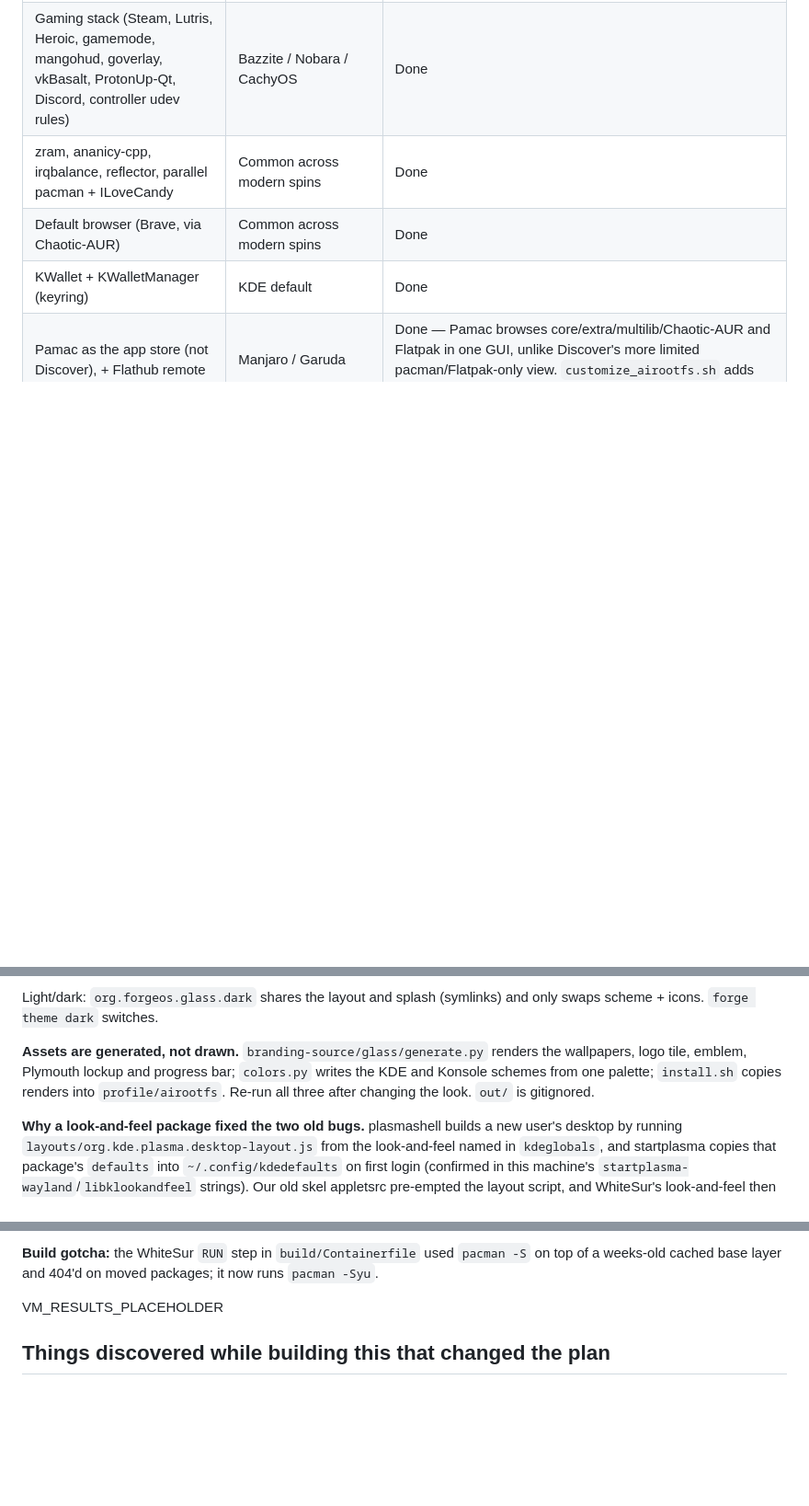
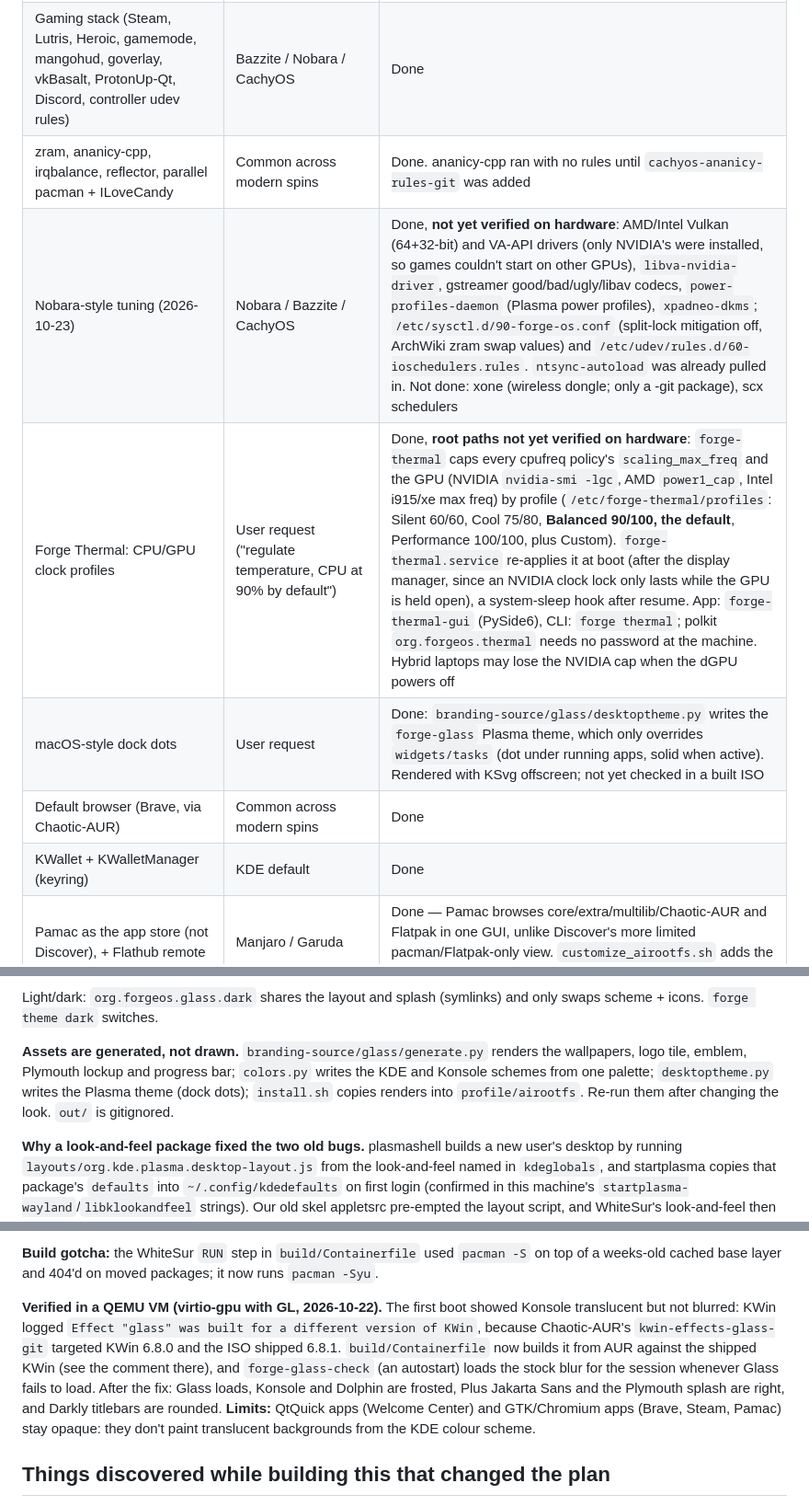
Before and after one commit to abhijiths1998/forge-os, a Markdown page: docs/ROADMAP.md, 3 parts joined by grey strips. Shown at 92% size. Drawn GitHub-style; blank space fills up the shorter version.

```diff
--- a/docs/ROADMAP.md
+++ b/docs/ROADMAP.md
@@ -10,7 +10,10 @@
 | Calamares installer with branding/slideshow | Garuda / EndeavourOS | Done — see "Calamares isn't packaged anywhere" below for how it's actually built |
 | Minimal, curated package base | EndeavourOS | Done — see "kde-applications-meta was a trap" below |
 | Gaming stack (Steam, Lutris, Heroic, gamemode, mangohud, goverlay, vkBasalt, ProtonUp-Qt, Discord, controller udev rules) | Bazzite / Nobara / CachyOS | Done |
-| zram, ananicy-cpp, irqbalance, reflector, parallel pacman + ILoveCandy | Common across modern spins | Done |
+| zram, ananicy-cpp, irqbalance, reflector, parallel pacman + ILoveCandy | Common across modern spins | Done. ananicy-cpp ran with no rules until `cachyos-ananicy-rules-git` was added |
+| Nobara-style tuning (2026-10-23) | Nobara / Bazzite / CachyOS | Done, **not yet verified on hardware**: AMD/Intel Vulkan (64+32-bit) and VA-API drivers (only NVIDIA's were installed, so games couldn't start on other GPUs), `libva-nvidia-driver`, gstreamer good/bad/ugly/libav codecs, `power-profiles-daemon` (Plasma power profiles), `xpadneo-dkms`; `/etc/sysctl.d/90-forge-os.conf` (split-lock mitigation off, ArchWiki zram swap values) and `/etc/udev/rules.d/60-ioschedulers.rules`. `ntsync-autoload` was already pulled in. Not done: xone (wireless dongle; only a -git package), scx schedulers |
+| Forge Thermal: CPU/GPU clock profiles | User request ("regulate temperature, CPU at 90% by default") | Done, **root paths not yet verified on hardware**: `forge-thermal` caps every cpufreq policy's `scaling_max_freq` and the GPU (NVIDIA `nvidia-smi -lgc`, AMD `power1_cap`, Intel i915/xe max freq) by profile (`/etc/forge-thermal/profiles`: Silent 60/60, Cool 75/80, **Balanced 90/100, the default**, Performance 100/100, plus Custom). `forge-thermal.service` re-applies it at boot (after the display manager, since an NVIDIA clock lock only lasts while the GPU is held open), a system-sleep hook after resume. App: `forge-thermal-gui` (PySide6), CLI: `forge thermal`; polkit `org.forgeos.thermal` needs no password at the machine. Hybrid laptops may lose the NVIDIA cap when the dGPU powers off |
+| macOS-style dock dots | User request | Done: `branding-source/glass/desktoptheme.py` writes the `forge-glass` Plasma theme, which only overrides `widgets/tasks` (dot under running apps, solid when active). Rendered with KSvg offscreen; not yet checked in a built ISO |
 | Default browser (Brave, via Chaotic-AUR) | Common across modern spins | Done |
 | KWallet + KWalletManager (keyring) | KDE default | Done |
 | Pamac as the app store (not Discover), + Flathub remote | Manjaro / Garuda | Done — Pamac browses core/extra/multilib/Chaotic-AUR and Flatpak in one GUI, unlike Discover's more limited pacman/Flatpak-only view. `customize_airootfs.sh` adds the Flathub remote so it isn't empty on first boot |
@@ -54,7 +57,8 @@ Light/dark: `org.forgeos.glass.dark` shares the layout and splash
 **Assets are generated, not drawn.** `branding-source/glass/generate.py`
 renders the wallpapers, logo tile, emblem, Plymouth lockup and progress
 bar; `colors.py` writes the KDE and Konsole schemes from one palette;
-`install.sh` copies renders into `profile/airootfs`. Re-run all three after
+`desktoptheme.py` writes the Plasma theme (dock dots); `install.sh`
+copies renders into `profile/airootfs`. Re-run them after
 changing the look. `out/` is gitignored.
 
 **Why a look-and-feel package fixed the two old bugs.** plasmashell builds a
@@ -80,7 +84,17 @@ WhiteSur splash/SDDM overrides in `customize_airootfs.sh`.
 `pacman -S` on top of a weeks-old cached base layer and 404'd on moved
 packages; it now runs `pacman -Syu`.
 
-VM_RESULTS_PLACEHOLDER
+**Verified in a QEMU VM (virtio-gpu with GL, 2026-10-22).** The first boot
+showed Konsole translucent but not blurred: KWin logged `Effect "glass" was
+built for a different version of KWin`, because Chaotic-AUR's
+`kwin-effects-glass-git` targeted KWin 6.8.0 and the ISO shipped 6.8.1.
+`build/Containerfile` now builds it from AUR against the shipped KWin (see
+the comment there), and `forge-glass-check` (an autostart) loads the stock
+blur for the session whenever Glass fails to load. After the fix: Glass
+loads, Konsole and Dolphin are frosted, Plus Jakarta Sans and the Plymouth
+splash are right, and Darkly titlebars are rounded. **Limits:** QtQuick apps
+(Welcome Center) and GTK/Chromium apps (Brave, Steam, Pamac) stay opaque:
+they don't paint translucent backgrounds from the KDE colour scheme.
 
 ## Things discovered while building this that changed the plan
 
```
Also changed, not shown: README.md (+59 -11 lines).
